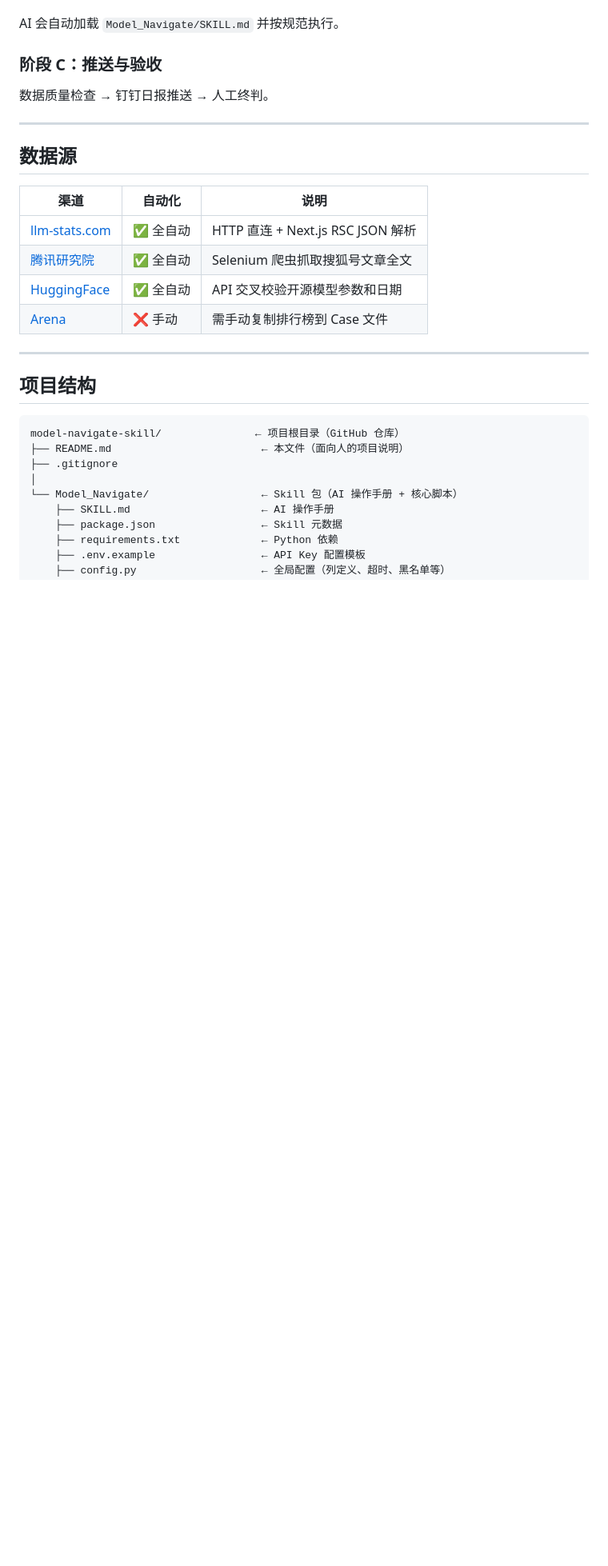
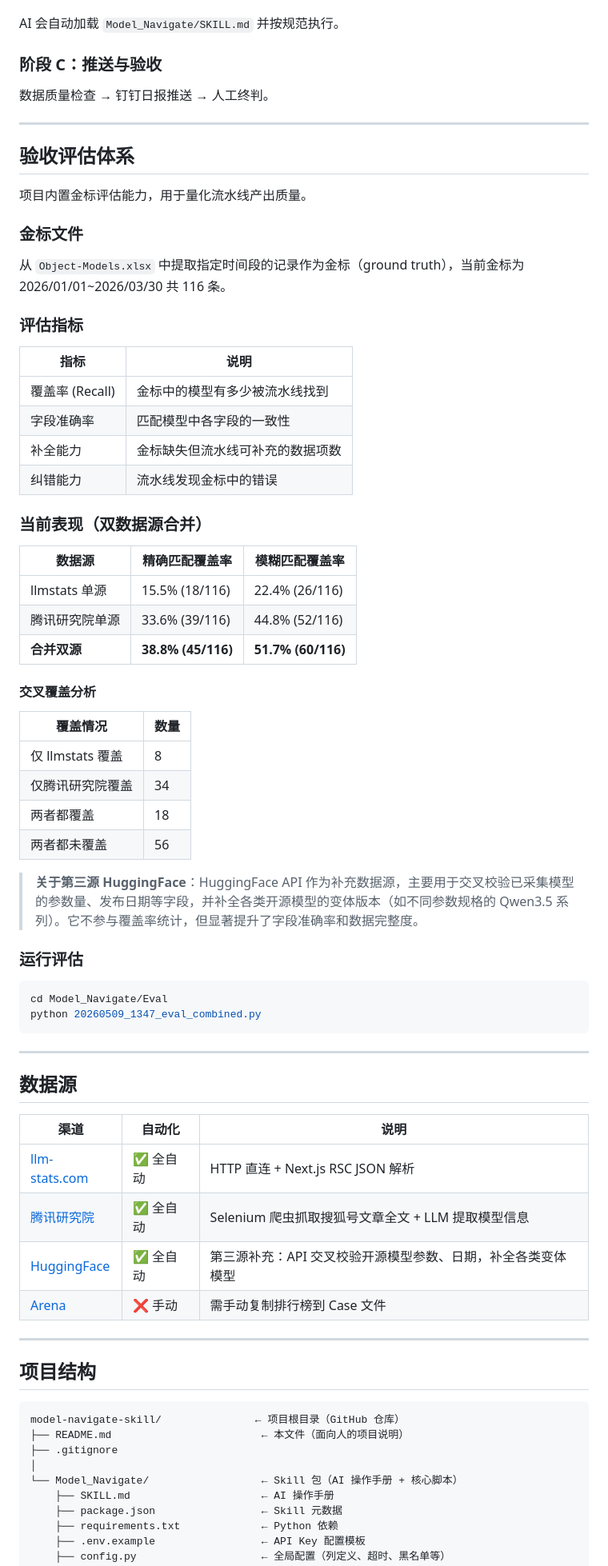
Before and after one commit to yqiu07/ai-models-tracker-site, a Markdown page: README.md, the part around the change. Shown at 80% size. Rendered like a GitHub page; blank space fills up the shorter version.

Commit message:
feat: 添加双数据源合并评估报告，补充 HuggingFace 第三源说明

````diff
--- a/README.md
+++ b/README.md
@@ -143,13 +143,58 @@ AI 会自动加载 `Model_Navigate/SKILL.md` 并按规范执行。
 
 ---
 
+## 验收评估体系
+
+项目内置金标评估能力，用于量化流水线产出质量。
+
+### 金标文件
+
+从 `Object-Models.xlsx` 中提取指定时间段的记录作为金标（ground truth），当前金标为 2026/01/01~2026/03/30 共 116 条。
+
+### 评估指标
+
+| 指标 | 说明 |
+|------|------|
+| 覆盖率 (Recall) | 金标中的模型有多少被流水线找到 |
+| 字段准确率 | 匹配模型中各字段的一致性 |
+| 补全能力 | 金标缺失但流水线可补充的数据项数 |
+| 纠错能力 | 流水线发现金标中的错误 |
+
+### 当前表现（双数据源合并）
+
+| 数据源 | 精确匹配覆盖率 | 模糊匹配覆盖率 |
+|--------|---------------|---------------|
+| llmstats 单源 | 15.5% (18/116) | 22.4% (26/116) |
+| 腾讯研究院单源 | 33.6% (39/116) | 44.8% (52/116) |
+| **合并双源** | **38.8% (45/116)** | **51.7% (60/116)** |
+
+#### 交叉覆盖分析
+
+| 覆盖情况 | 数量 |
+|----------|------|
+| 仅 llmstats 覆盖 | 8 |
+| 仅腾讯研究院覆盖 | 34 |
+| 两者都覆盖 | 18 |
+| 两者都未覆盖 | 56 |
+
+> **关于第三源 HuggingFace**：HuggingFace API 作为补充数据源，主要用于交叉校验已采集模型的参数量、发布日期等字段，并补全各类开源模型的变体版本（如不同参数规格的 Qwen3.5 系列）。它不参与覆盖率统计，但显著提升了字段准确率和数据完整度。
+
+### 运行评估
+
+```bash
+cd Model_Navigate/Eval
+python 20260509_1347_eval_combined.py
+```
+
+---
+
 ## 数据源
 
 | 渠道 | 自动化 | 说明 |
 |------|--------|------|
 | [llm-stats.com](https://llm-stats.com) | ✅ 全自动 | HTTP 直连 + Next.js RSC JSON 解析 |
-| [腾讯研究院](https://mp.sohu.com/profile?xpt=bGl1amluc29uZzIwMDBAMTI2LmNvbQ==) | ✅ 全自动 | Selenium 爬虫抓取搜狐号文章全文 |
-| [HuggingFace](https://huggingface.co) | ✅ 全自动 | API 交叉校验开源模型参数和日期 |
+| [腾讯研究院](https://mp.sohu.com/profile?xpt=bGl1amluc29uZzIwMDBAMTI2LmNvbQ==) | ✅ 全自动 | Selenium 爬虫抓取搜狐号文章全文 + LLM 提取模型信息 |
+| [HuggingFace](https://huggingface.co) | ✅ 全自动 | 第三源补充：API 交叉校验开源模型参数、日期，补全各类变体模型 |
 | [Arena](https://arena.ai/leaderboard) | ❌ 手动 | 需手动复制排行榜到 Case 文件 |
 
 ---
````
